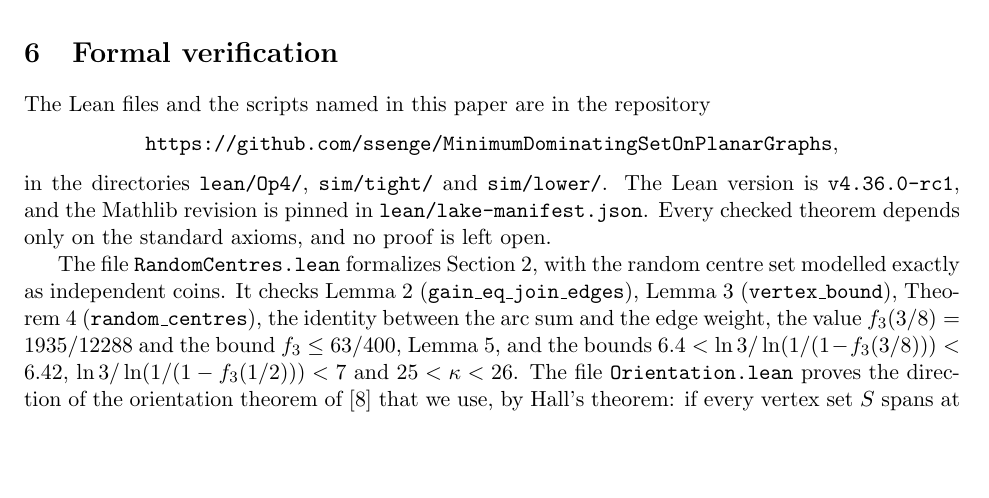
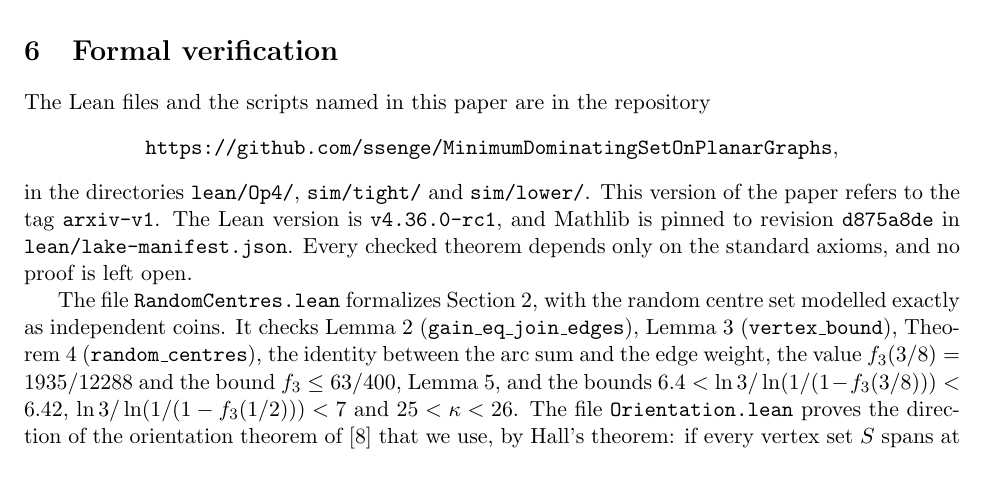
Before and after one commit to ssenge/MinimumDominatingSetOnPlanarGraphs, a LaTeX paper (paper/main.tex): part of page 24 of 29, cut so that both start at the same text, the shorter picture padded with empty space. Compiled offline with pdfLaTeX.

Commit message:
Paper: refer to the tag arxiv-v1 and the pinned Mathlib revision

```diff
--- a/paper/main.tex
+++ b/paper/main.tex
@@ -1329,8 +1329,9 @@ The Lean files and the scripts named in this paper are in the repository
 \begin{center}
   \url{https://github.com/ssenge/MinimumDominatingSetOnPlanarGraphs},
 \end{center}
-in the directories \texttt{lean/Op4/}, \texttt{sim/tight/} and \texttt{sim/lower/}. The Lean version is
-\texttt{v4.36.0-rc1}, and the Mathlib revision is pinned in \texttt{lean/lake-manifest.json}.
+in the directories \texttt{lean/Op4/}, \texttt{sim/tight/} and \texttt{sim/lower/}. This version of
+the paper refers to the tag \texttt{arxiv-v1}. The Lean version is \texttt{v4.36.0-rc1}, and Mathlib
+is pinned to revision \texttt{d875a8de} in \texttt{lean/lake-manifest.json}.
 Every checked theorem depends only on the standard axioms, and no proof is left open.
 
 The file \texttt{RandomCentres.lean} formalizes Section~\ref{sec:rule}, with the random centre set
```
Also changed, not shown: paper/main.pdf.
